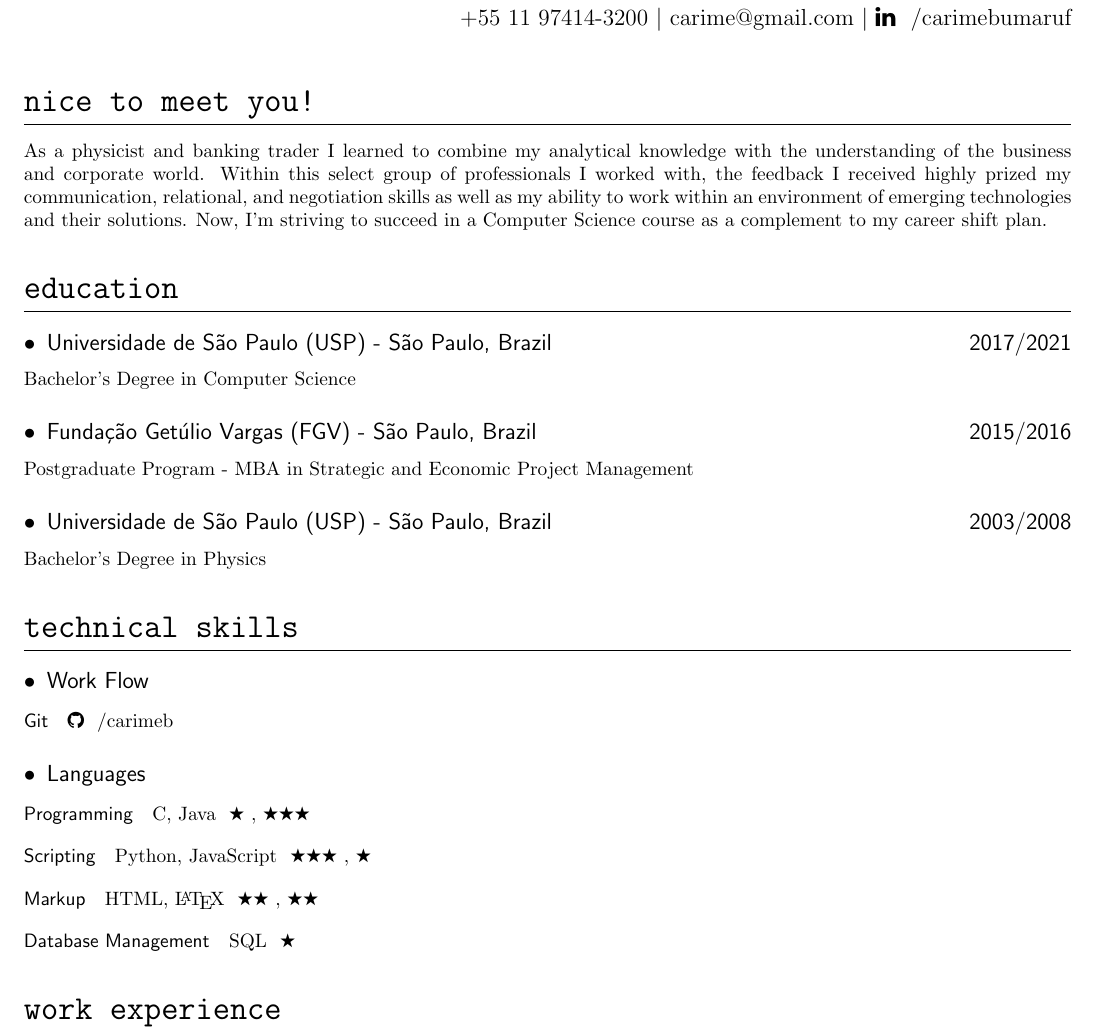
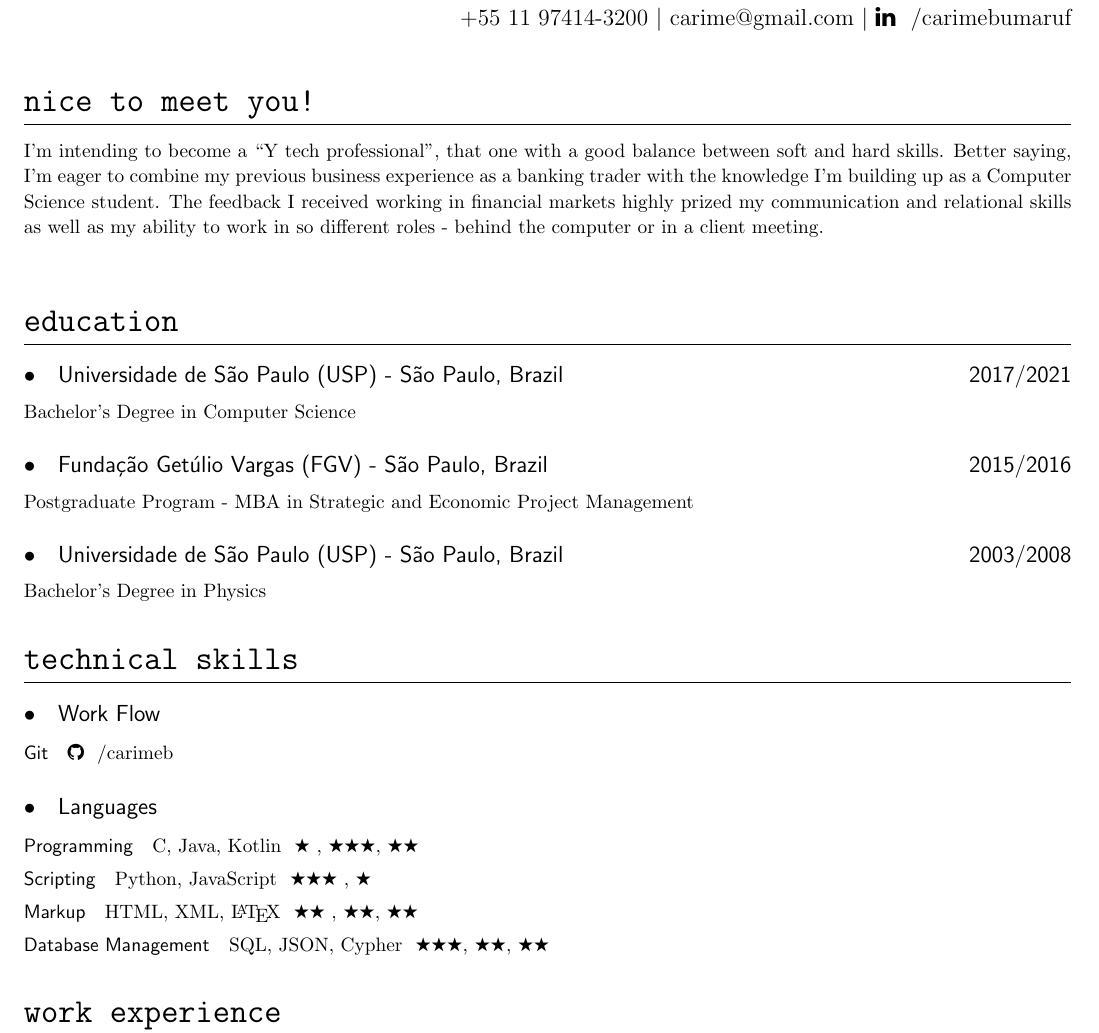
Before and after one commit to carimeb/MyResume, a LaTeX document (CarimeBumaruf.tex): part of the page, cut so that both start at the same text. Compiled offline with pdfLaTeX.

Commit message:
Add files via upload

```diff
--- a/CarimeBumaruf.tex
+++ b/CarimeBumaruf.tex
@@ -6,6 +6,7 @@
 \usepackage{setspace}
 \usepackage{pifont} %to little rating stars
 \usepackage{fontawesome} %to web icons
+\usepackage[utf8]{inputenc} % for accentuation
 %\usepackage[T1]{fontenc}
 
 \titleformat{\section} %{command}[shape]
@@ -13,11 +14,12 @@
 {} %label
 {0em} %sep (is the horizontal separation between label and title body and it must be a length and not be empty)
 {}[\titlerule] %{before code}[after code]  is code preceding/following the title body
+% to check the options: https://www.overleaf.com/learn/latex/Sections_and_chapters
 
 \titleformat{\subsection}
 {\sf\large}
-{$\bullet$} %dist from the margin
-{.5em} %dist from the bullet to text
+{$\bullet$} %dist from the margin ex.: {\hspace{.25in}}
+{1em} %dist from the bullet to text
 {}[]
 
 \titleformat{\subsubsection}[runin]
@@ -27,7 +29,7 @@
 {}[]
 
 \titlespacing{\subsubsection}
-{0em}{1em}{1em} %{dist to the margin}{between the subsubs}{runin}
+{0em}{.5em}{1em} %{dist to the margin}{between the subsubs}{runin}
 
 
 \renewcommand{\maketitle}{
@@ -54,11 +56,17 @@
 \vspace{2.5mm} %2,5mm vertical space
 
 \section{Nice to Meet You!}
-As a physicist and banking trader I learned to combine my analytical knowledge with the understanding of the business
-and corporate world. Within this select group of professionals I worked with, the feedback I received highly prized my
-communication, relational, and negotiation skills as well as my ability to work within an environment of emerging
-technologies and their solutions. Now, I'm striving to succeed in a Computer Science course as a complement to my
-career shift plan.
+\begin{spacing}{1.1}
+
+    I'm intending to become a ``Y tech professional'', that one with a good balance between
+    soft and hard skills. Better saying, I'm eager to combine my previous business
+    experience as a banking trader with the knowledge I'm building up as a Computer
+    Science student.
+    The feedback I received working in financial markets highly prized my communication
+    and relational skills as well as my ability to work in so different roles - behind
+    the computer or in a client meeting.
+
+\end{spacing}
 
 \section{Education}
 \subsection{Universidade de S\~ao\ Paulo (USP) - S\~ao\ Paulo, Brazil \hfill 2017/2021}
@@ -77,16 +85,16 @@ Bachelor's Degree in Physics
 
 \subsection{Languages}
 \subsubsection{Programming}
-C, Java\   \   \ding{72} , \ding{72}\ding{72}\ding{72}
+C, Java, Kotlin\   \   \ding{72} , \ding{72}\ding{72}\ding{72}, \ding{72}\ding{72}
 
 \subsubsection{Scripting}
 Python, JavaScript\   \   \ding{72}\ding{72}\ding{72} , \ding{72}
 
 \subsubsection{Markup}
-HTML, {\LaTeX}   \   \ding{72}\ding{72} , \ding{72}\ding{72}
+HTML, XML, {\LaTeX}   \   \ding{72}\ding{72} , \ding{72}\ding{72}, \ding{72}\ding{72}
 
 \subsubsection{Database Management}
-SQL   \   \ding{72}
+SQL, JSON, Cypher   \   \ding{72}\ding{72}\ding{72}, \ding{72}\ding{72}, \ding{72}\ding{72}
 
 \section{Work Experience}
 \subsection{Standard Chartered Bank - Sales Trader for Global Corporates \hfill 2012/2014}
```
Also changed, not shown: CarimeBumaruf.pdf.
